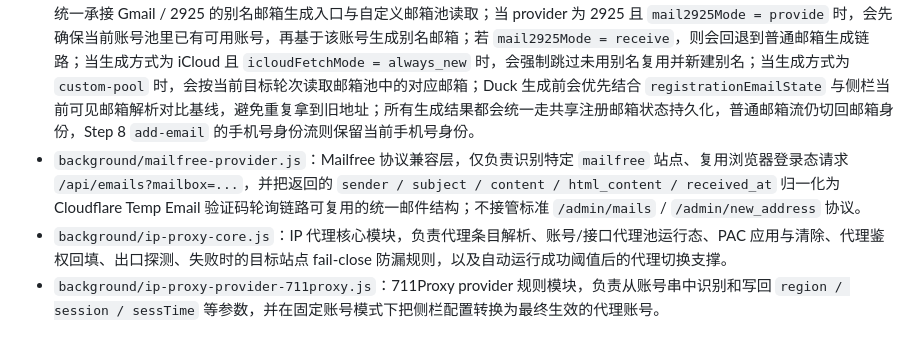
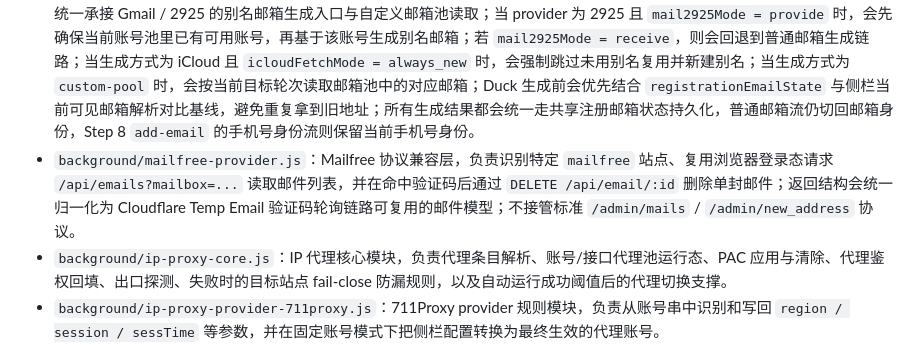
Before and after one commit to xiamingjie123/auto-apt, a Markdown page: 项目文件结构说明.md, the part around the change. Drawn GitHub-style.

Commit message:
docs: sync mailfree deletion support

```diff
--- a/项目文件结构说明.md
+++ b/项目文件结构说明.md
@@ -50,7 +50,7 @@
 - `background/contribution-oauth.js`：贡献模式的公开 OAuth 流程模块，负责调用 `apikey.qzz.io` 的公开贡献接口、保存贡献会话运行态、在主 10 步流程里为步骤 7 提供贡献登录地址、在步骤 9/10 衔接 callback 捕获与兼容提交 `/oauth/api/submit-callback`，并把真实服务端状态映射回 sidepanel 运行态。
 - `background/cloudmail-provider.js`：Cloud Mail / SkyMail 后台 provider 模块，负责 Token 获取、邮箱创建、邮件列表读取、验证码轮询和生成/转发收件目标邮箱选择；新生成的 Cloud Mail 地址会统一走共享注册邮箱状态持久化，既回写带来源标记的注册邮箱运行态，也能在 Step 8 `add-email` 的手机号身份链路中保留 `signupPhone* / accountIdentifier*`。
 - `background/generated-email-helpers.js`：生成邮箱辅助层，除了 Duck / Cloudflare / iCloud / Cloudflare Temp Email，也统一承接 Gmail / 2925 的别名邮箱生成入口与自定义邮箱池读取；当 provider 为 2925 且 `mail2925Mode = provide` 时，会先确保当前账号池里已有可用账号，再基于该账号生成别名邮箱；若 `mail2925Mode = receive`，则会回退到普通邮箱生成链路；当生成方式为 iCloud 且 `icloudFetchMode = always_new` 时，会强制跳过未用别名复用并新建别名；当生成方式为 `custom-pool` 时，会按当前目标轮次读取邮箱池中的对应邮箱；Duck 生成前会优先结合 `registrationEmailState` 与侧栏当前可见邮箱解析对比基线，避免重复拿到旧地址；所有生成结果都会统一走共享注册邮箱状态持久化，普通邮箱流仍切回邮箱身份，Step 8 `add-email` 的手机号身份流则保留当前手机号身份。
-- `background/mailfree-provider.js`：Mailfree 协议兼容层，仅负责识别特定 `mailfree` 站点、复用浏览器登录态请求 `/api/emails?mailbox=...`，并把返回的 `sender / subject / content / html_content / received_at` 归一化为 Cloudflare Temp Email 验证码轮询链路可复用的统一邮件结构；不接管标准 `/admin/mails` / `/admin/new_address` 协议。
+- `background/mailfree-provider.js`：Mailfree 协议兼容层，负责识别特定 `mailfree` 站点、复用浏览器登录态请求 `/api/emails?mailbox=...` 读取邮件列表，并在命中验证码后通过 `DELETE /api/email/:id` 删除单封邮件；返回结构会统一归一化为 Cloudflare Temp Email 验证码轮询链路可复用的邮件模型；不接管标准 `/admin/mails` / `/admin/new_address` 协议。
 - `background/ip-proxy-core.js`：IP 代理核心模块，负责代理条目解析、账号/接口代理池运行态、PAC 应用与清除、代理鉴权回填、出口探测、失败时的目标站点 fail-close 防漏规则，以及自动运行成功阈值后的代理切换支撑。
 - `background/ip-proxy-provider-711proxy.js`：711Proxy provider 规则模块，负责从账号串中识别和写回 `region / session / sessTime` 等参数，并在固定账号模式下把侧栏配置转换为最终生效的代理账号。
 - `background/logging-status.js`：后台日志、步骤状态、错误信息和若干状态判断的公共工具层；日志条目统一写入结构化 `step / stepKey`，sidepanel 只读取该元数据渲染步骤标签，不再从日志正文解析步骤号；当前额外承接 `add-phone / 手机号页` 这类认证 fatal 错误的共享判定，并会把 Step 2 的“手机号输入模式未切成功”与真正的 auth `add-phone` 页面区分开，避免自动运行误停机。
```
